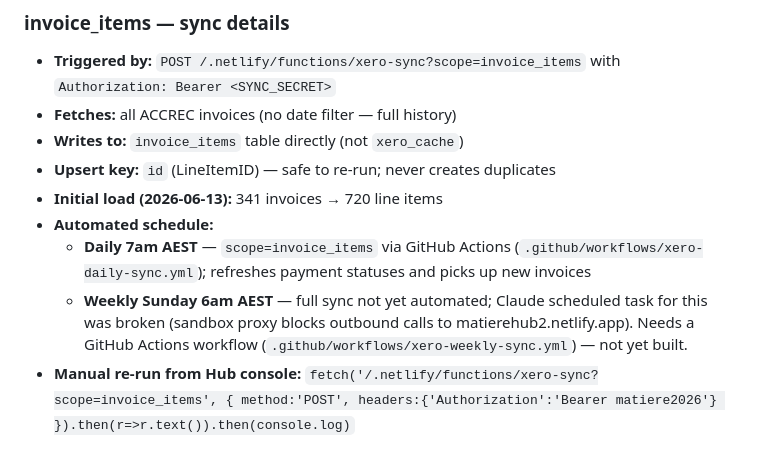
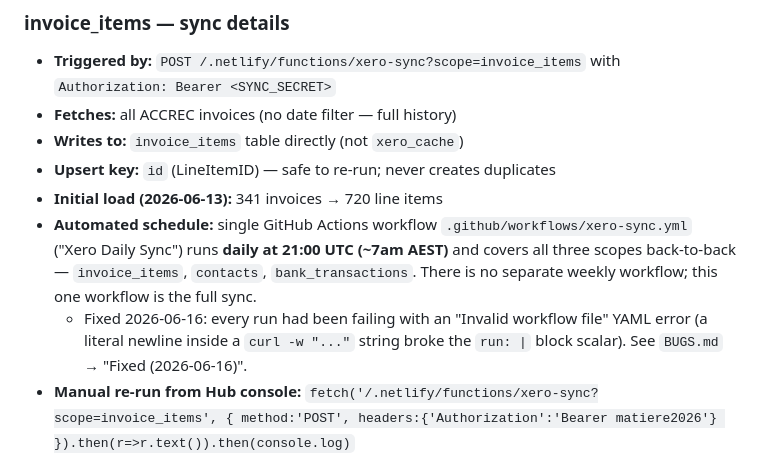
Before and after one commit to smatiere/matierehub, a Markdown page: CLAUDE.md, the part around the change. Rendered like a GitHub page.

Commit message:
Fix doc drift: xero-sync.yml filename and daily-sync scope (3 scopes, not just invoice_items)

```diff
--- a/CLAUDE.md
+++ b/CLAUDE.md
@@ -96,9 +96,8 @@ bank_transactions  { id, date, type, contact, contact_id, account_code, account_
 - **Writes to:** `invoice_items` table directly (not `xero_cache`)
 - **Upsert key:** `id` (LineItemID) — safe to re-run; never creates duplicates
 - **Initial load (2026-06-13):** 341 invoices → 720 line items
-- **Automated schedule:**
-  - **Daily 7am AEST** — `scope=invoice_items` via GitHub Actions (`.github/workflows/xero-daily-sync.yml`); refreshes payment statuses and picks up new invoices
-  - **Weekly Sunday 6am AEST** — full sync not yet automated; Claude scheduled task for this was broken (sandbox proxy blocks outbound calls to matierehub2.netlify.app). Needs a GitHub Actions workflow (`.github/workflows/xero-weekly-sync.yml`) — not yet built.
+- **Automated schedule:** single GitHub Actions workflow `.github/workflows/xero-sync.yml` ("Xero Daily Sync") runs **daily at 21:00 UTC (~7am AEST)** and covers all three scopes back-to-back — `invoice_items`, `contacts`, `bank_transactions`. There is no separate weekly workflow; this one workflow is the full sync.
+  - Fixed 2026-06-16: every run had been failing with an "Invalid workflow file" YAML error (a literal newline inside a `curl -w "..."` string broke the `run: |` block scalar). See `BUGS.md` → "Fixed (2026-06-16)".
 - **Manual re-run from Hub console:** `fetch('/.netlify/functions/xero-sync?scope=invoice_items', { method:'POST', headers:{'Authorization':'Bearer matiere2026'} }).then(r=>r.text()).then(console.log)`
 
 ### contacts — column source map
```
